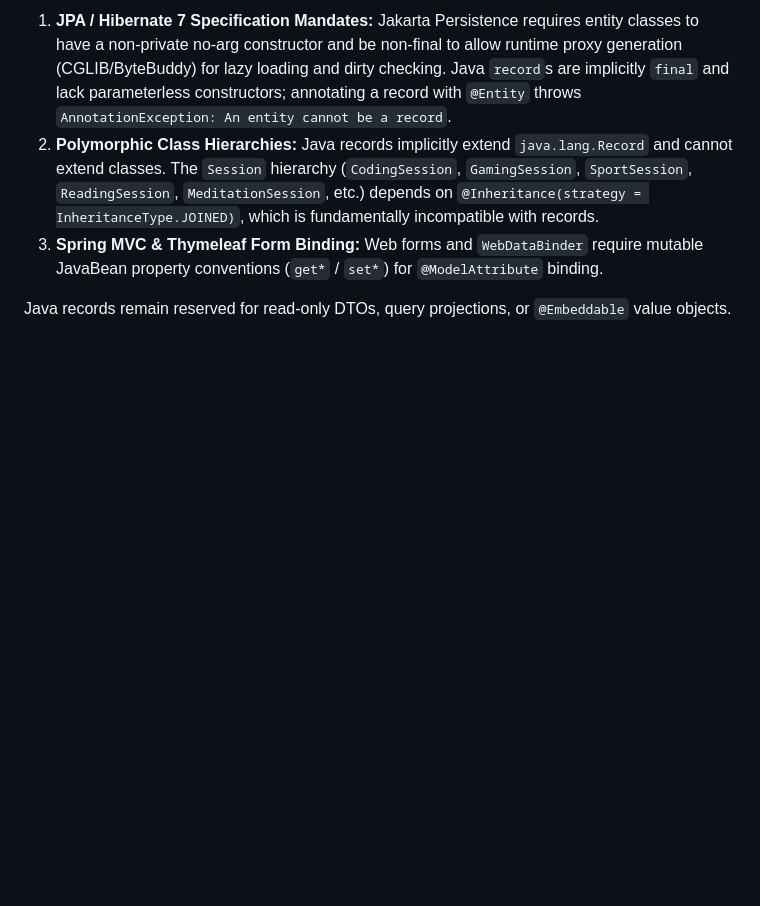
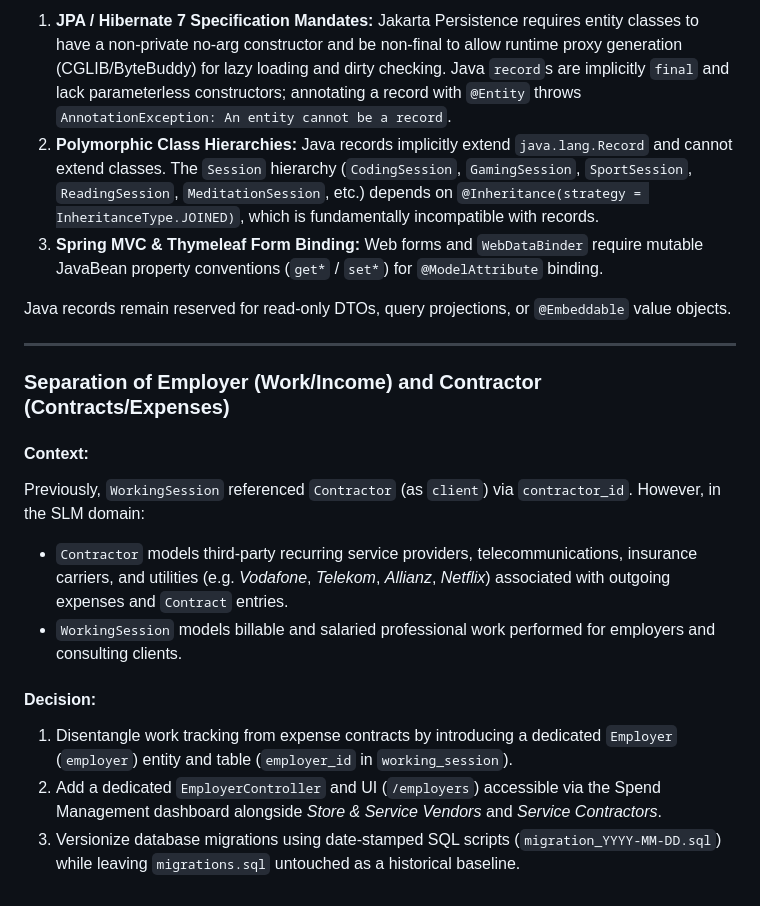
Before and after one commit to sidietz/slm, a Markdown page: DECISIONS.md, the part around the change. Rendered like a GitHub page; blank space fills up the shorter version.

```diff
--- a/DECISIONS.md
+++ b/DECISIONS.md
@@ -262,3 +262,17 @@ Model entities in `de.oberamsystems.slm.model` must **not** be converted to Java
 3. **Spring MVC & Thymeleaf Form Binding:** Web forms and `WebDataBinder` require mutable JavaBean property conventions (`get*` / `set*`) for `@ModelAttribute` binding.
 
 Java records remain reserved for read-only DTOs, query projections, or `@Embeddable` value objects.
+
+---
+
+### Separation of Employer (Work/Income) and Contractor (Contracts/Expenses)
+
+#### Context:
+Previously, `WorkingSession` referenced `Contractor` (as `client`) via `contractor_id`. However, in the SLM domain:
+- `Contractor` models third-party recurring service providers, telecommunications, insurance carriers, and utilities (e.g. *Vodafone*, *Telekom*, *Allianz*, *Netflix*) associated with outgoing expenses and `Contract` entries.
+- `WorkingSession` models billable and salaried professional work performed for employers and consulting clients.
+
+#### Decision:
+1. Disentangle work tracking from expense contracts by introducing a dedicated `Employer` (`employer`) entity and table (`employer_id` in `working_session`).
+2. Add a dedicated `EmployerController` and UI (`/employers`) accessible via the Spend Management dashboard alongside *Store & Service Vendors* and *Service Contractors*.
+3. Versionize database migrations using date-stamped SQL scripts (`migration_YYYY-MM-DD.sql`) while leaving `migrations.sql` untouched as a historical baseline.
```
Also changed, not shown: CHANGELOG.md (+11 -0 lines).
